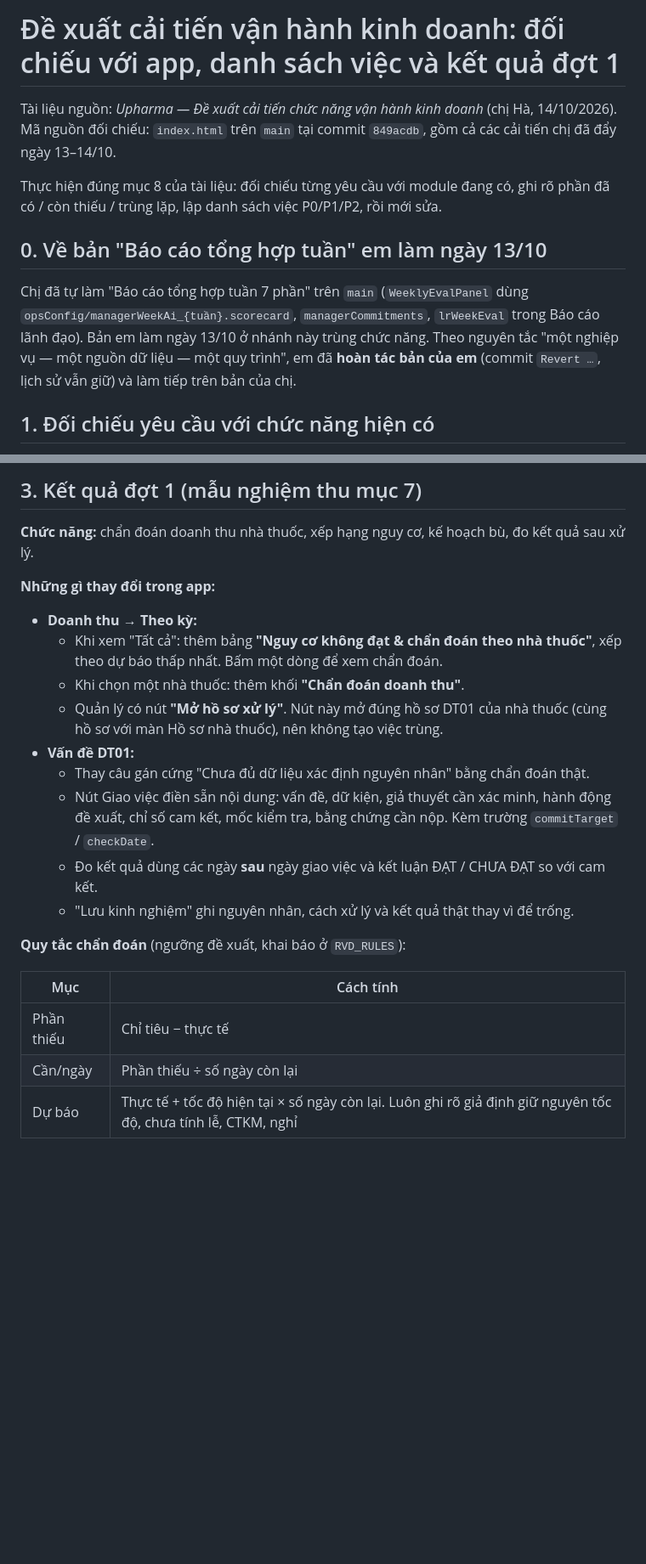
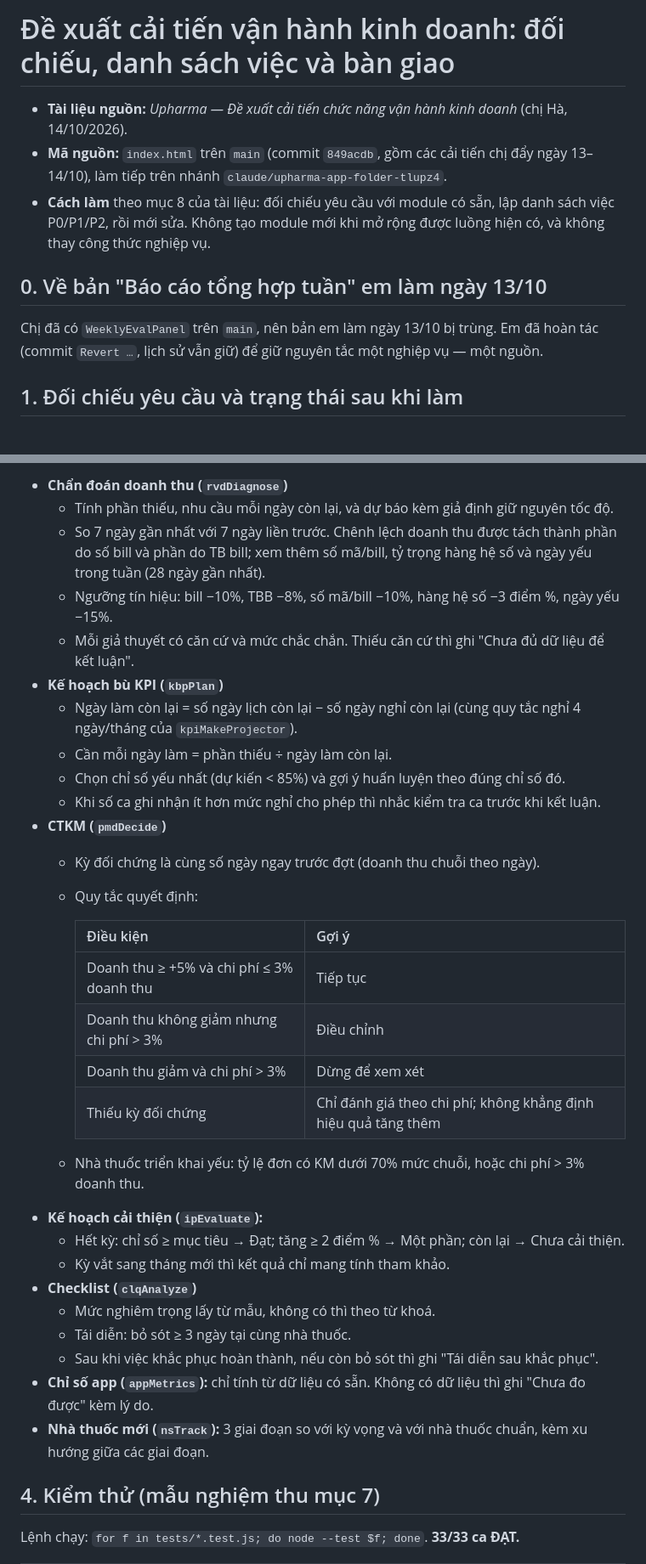
Before and after one commit to mongdu83-afk/Nh-n-s-, a Markdown page: docs/DE_XUAT_CAI_TIEN_DOI_CHIEU_BACKLOG.md, 2 parts joined by grey strips. Shown at 85% size. GitHub-like rendering; blank space fills up the shorter version.

```diff
--- a/docs/DE_XUAT_CAI_TIEN_DOI_CHIEU_BACKLOG.md
+++ b/docs/DE_XUAT_CAI_TIEN_DOI_CHIEU_BACKLOG.md
@@ -1,13 +1,12 @@
-# Đề xuất cải tiến vận hành kinh doanh: đối chiếu với app, danh sách việc và kết quả đợt 1
+# Đề xuất cải tiến vận hành kinh doanh: đối chiếu, danh sách việc và bàn giao
 
-Tài liệu nguồn: *Upharma — Đề xuất cải tiến chức năng vận hành kinh doanh* (chị Hà, 14/10/2026).
-Mã nguồn đối chiếu: `index.html` trên `main` tại commit `849acdb`, gồm cả các cải tiến chị đã đẩy ngày 13–14/10.
-
-Thực hiện đúng mục 8 của tài liệu: đối chiếu từng yêu cầu với module đang có, ghi rõ phần đã có / còn thiếu / trùng lặp, lập danh sách việc P0/P1/P2, rồi mới sửa.
+- **Tài liệu nguồn:** *Upharma — Đề xuất cải tiến chức năng vận hành kinh doanh* (chị Hà, 14/10/2026).
+- **Mã nguồn:** `index.html` trên `main` (commit `849acdb`, gồm các cải tiến chị đẩy ngày 13–14/10), làm tiếp trên nhánh `claude/upharma-app-folder-tlupz4`.
+- **Cách làm** theo mục 8 của tài liệu: đối chiếu yêu cầu với module có sẵn, lập danh sách việc P0/P1/P2, rồi mới sửa. Không tạo module mới khi mở rộng được luồng hiện có, và không thay công thức nghiệp vụ.
 
 ## 0. Về bản "Báo cáo tổng hợp tuần" em làm ngày 13/10
 
-Chị đã tự làm "Báo cáo tổng hợp tuần 7 phần" trên `main` (`WeeklyEvalPanel` dùng `opsConfig/managerWeekAi_{tuần}.scorecard`, `managerCommitments`, `lrWeekEval` trong Báo cáo lãnh đạo). Bản em làm ngày 13/10 ở nhánh này trùng chức năng. Theo nguyên tắc "một nghiệp vụ — một nguồn dữ liệu — một quy trình", em đã **hoàn tác bản của em** (commit `Revert …`, lịch sử vẫn giữ) và làm tiếp trên bản của chị.
+Chị đã có `WeeklyEvalPanel` trên `main`, nên bản em làm ngày 13/10 bị trùng. Em đã hoàn tác (commit `Revert …`, lịch sử vẫn giữ) để giữ nguyên tắc một nghiệp vụ — một nguồn.
 
-## 1. Đối chiếu yêu cầu với chức năng hiện có
+## 1. Đối chiếu yêu cầu và trạng thái sau khi làm
 
@@ -49,24 +55,37 @@ Chú thích: **Có** = đã đáp ứng phần lớn · **Một phần** = có k
 
-## 3. Kết quả đợt 1 (mẫu nghiệm thu mục 7)
+- **Chẩn đoán doanh thu (`rvdDiagnose`)**
+  - Tính phần thiếu, nhu cầu mỗi ngày còn lại, và dự báo kèm giả định giữ nguyên tốc độ.
+  - So 7 ngày gần nhất với 7 ngày liền trước. Chênh lệch doanh thu được tách thành phần do số bill và phần do TB bill; xem thêm số mã/bill, tỷ trọng hàng hệ số và ngày yếu trong tuần (28 ngày gần nhất).
+  - Ngưỡng tín hiệu: bill −10%, TBB −8%, số mã/bill −10%, hàng hệ số −3 điểm %, ngày yếu −15%.
+  - Mỗi giả thuyết có căn cứ và mức chắc chắn. Thiếu căn cứ thì ghi "Chưa đủ dữ liệu để kết luận".
+- **Kế hoạch bù KPI (`kbpPlan`)**
+  - Ngày làm còn lại = số ngày lịch còn lại − số ngày nghỉ còn lại (cùng quy tắc nghỉ 4 ngày/tháng của `kpiMakeProjector`).
+  - Cần mỗi ngày làm = phần thiếu ÷ ngày làm còn lại.
+  - Chọn chỉ số yếu nhất (dự kiến < 85%) và gợi ý huấn luyện theo đúng chỉ số đó.
+  - Khi số ca ghi nhận ít hơn mức nghỉ cho phép thì nhắc kiểm tra ca trước khi kết luận.
+- **CTKM (`pmdDecide`)**
+  - Kỳ đối chứng là cùng số ngày ngay trước đợt (doanh thu chuỗi theo ngày).
+  - Quy tắc quyết định:
 
-**Chức năng:** chẩn đoán doanh thu nhà thuốc, xếp hạng nguy cơ, kế hoạch bù, đo kết quả sau xử lý.
+    | Điều kiện | Gợi ý |
+    |---|---|
+    | Doanh thu ≥ +5% và chi phí ≤ 3% doanh thu | Tiếp tục |
+    | Doanh thu không giảm nhưng chi phí > 3% | Điều chỉnh |
+    | Doanh thu giảm và chi phí > 3% | Dừng để xem xét |
+    | Thiếu kỳ đối chứng | Chỉ đánh giá theo chi phí; không khẳng định hiệu quả tăng thêm |
 
-**Những gì thay đổi trong app:**
-- **Doanh thu → Theo kỳ:**
-  - Khi xem "Tất cả": thêm bảng **"Nguy cơ không đạt & chẩn đoán theo nhà thuốc"**, xếp theo dự báo thấp nhất. Bấm một dòng để xem chẩn đoán.
-  - Khi chọn một nhà thuốc: thêm khối **"Chẩn đoán doanh thu"**.
-  - Quản lý có nút **"Mở hồ sơ xử lý"**. Nút này mở đúng hồ sơ DT01 của nhà thuốc (cùng hồ sơ với màn Hồ sơ nhà thuốc), nên không tạo việc trùng.
-- **Vấn đề DT01:**
-  - Thay câu gán cứng "Chưa đủ dữ liệu xác định nguyên nhân" bằng chẩn đoán thật.
-  - Nút Giao việc điền sẵn nội dung: vấn đề, dữ kiện, giả thuyết cần xác minh, hành động đề xuất, chỉ số cam kết, mốc kiểm tra, bằng chứng cần nộp. Kèm trường `commitTarget` / `checkDate`.
-  - Đo kết quả dùng các ngày **sau** ngày giao việc và kết luận ĐẠT / CHƯA ĐẠT so với cam kết.
-  - "Lưu kinh nghiệm" ghi nguyên nhân, cách xử lý và kết quả thật thay vì để trống.
+  - Nhà thuốc triển khai yếu: tỷ lệ đơn có KM dưới 70% mức chuỗi, hoặc chi phí > 3% doanh thu.
+- **Kế hoạch cải thiện (`ipEvaluate`):**
+  - Hết kỳ: chỉ số ≥ mục tiêu → Đạt; tăng ≥ 2 điểm % → Một phần; còn lại → Chưa cải thiện.
+  - Kỳ vắt sang tháng mới thì kết quả chỉ mang tính tham khảo.
+- **Checklist (`clqAnalyze`)**
+  - Mức nghiêm trọng lấy từ mẫu, không có thì theo từ khoá.
+  - Tái diễn: bỏ sót ≥ 3 ngày tại cùng nhà thuốc.
+  - Sau khi việc khắc phục hoàn thành, nếu còn bỏ sót thì ghi "Tái diễn sau khắc phục".
+- **Chỉ số app (`appMetrics`):** chỉ tính từ dữ liệu có sẵn. Không có dữ liệu thì ghi "Chưa đo được" kèm lý do.
+- **Nhà thuốc mới (`nsTrack`):** 3 giai đoạn so với kỳ vọng và với nhà thuốc chuẩn, kèm xu hướng giữa các giai đoạn.
 
-**Quy tắc chẩn đoán** (ngưỡng đề xuất, khai báo ở `RVD_RULES`):
+## 4. Kiểm thử (mẫu nghiệm thu mục 7)
 
-| Mục | Cách tính |
-|---|---|
-| Phần thiếu | Chỉ tiêu − thực tế |
-| Cần/ngày | Phần thiếu ÷ số ngày còn lại |
-| Dự báo | Thực tế + tốc độ hiện tại × số ngày còn lại. Luôn ghi rõ giả định giữ nguyên tốc độ, chưa tính lễ, CTKM, nghỉ |
+Lệnh chạy: `for f in tests/*.test.js; do node --test $f; done`. **33/33 ca ĐẠT.**
 
```
Also changed, not shown: other parts of docs/DE_XUAT_CAI_TIEN_DOI_CHIEU_BACKLOG.md (+70 -70 lines).
